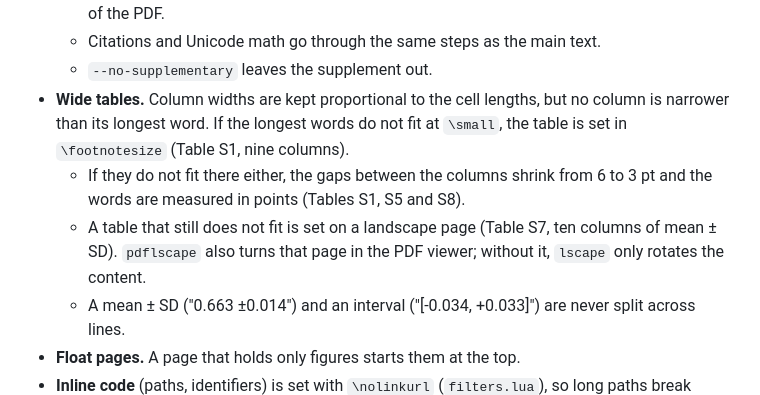
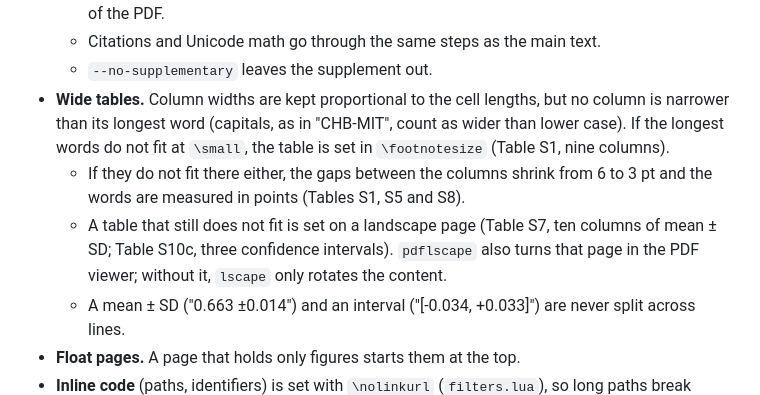
Before and after one commit to Atytmr07/eeg-fusion-benchmark, a Markdown page: paper/latex/README.md, the part around the change. GitHub-like rendering.

Commit message:
README: landscape Table S10c, capitals in column minimums
Co-Authored-By: Claude Opus 5.5 <noreply@anthropic.com>

```diff
--- a/paper/latex/README.md
+++ b/paper/latex/README.md
@@ -92,12 +92,13 @@ with plain `pdflatex`, which is what arXiv uses.
   - Citations and Unicode math go through the same steps as the main text.
   - `--no-supplementary` leaves the supplement out.
 - **Wide tables.** Column widths are kept proportional to the cell lengths, but no
-  column is narrower than its longest word. If the longest words do not fit at
+  column is narrower than its longest word (capitals, as in "CHB-MIT", count as
+  wider than lower case). If the longest words do not fit at
   `\small`, the table is set in `\footnotesize` (Table S1, nine columns).
   - If they do not fit there either, the gaps between the columns shrink from 6 to
     3 pt and the words are measured in points (Tables S1, S5 and S8).
   - A table that still does not fit is set on a landscape page (Table S7, ten
-    columns of mean ± SD). `pdflscape` also turns that page in the PDF viewer;
+    columns of mean ± SD; Table S10c, three confidence intervals). `pdflscape` also turns that page in the PDF viewer;
     without it, `lscape` only rotates the content.
   - A mean ± SD ("0.663 ±0.014") and an interval ("[-0.034, +0.033]") are never
     split across lines.
```
